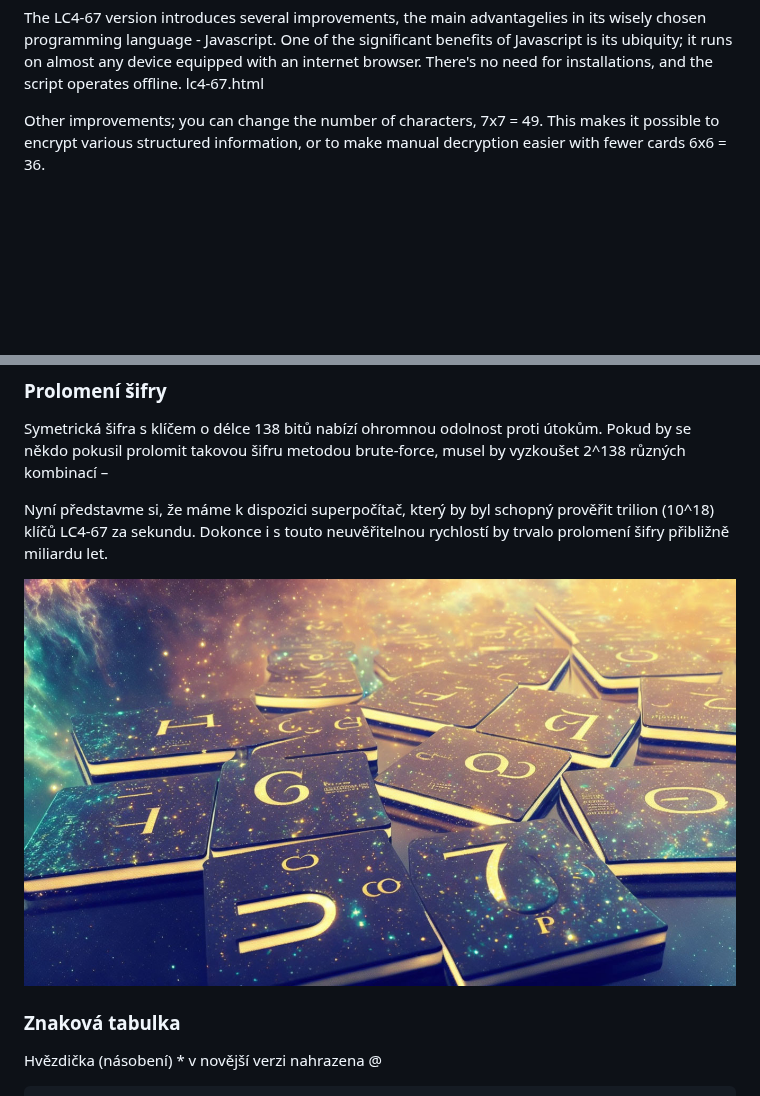
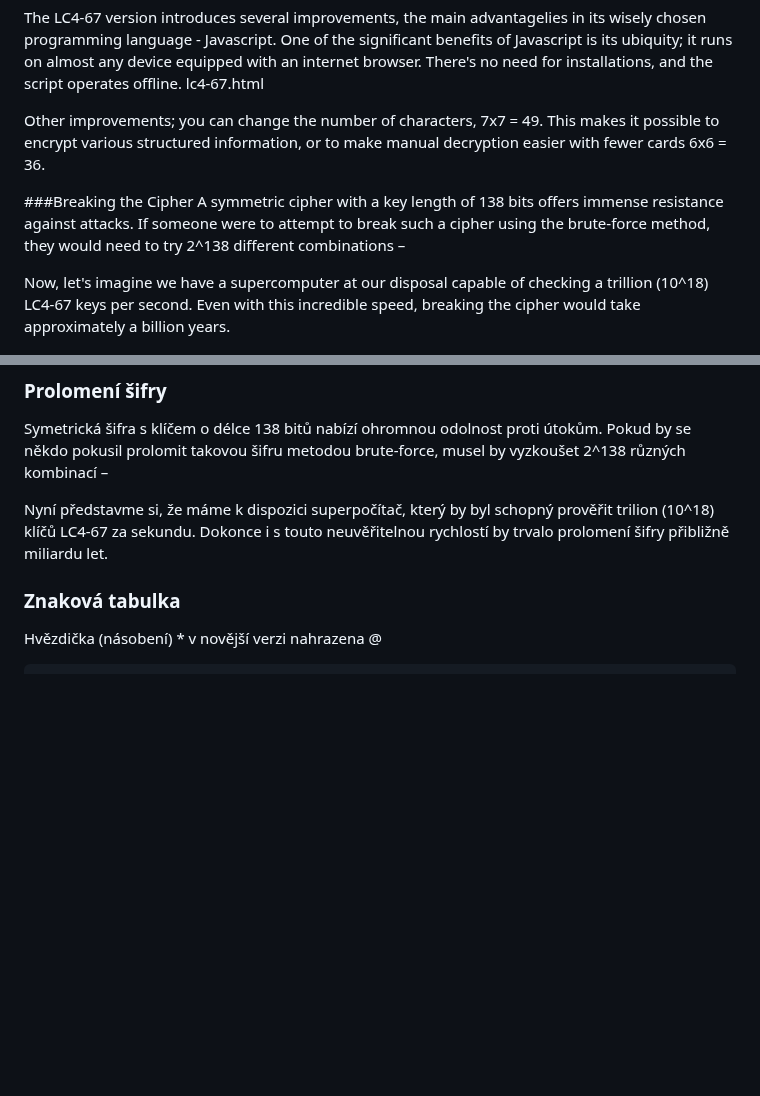
Before and after one commit to AGPLCZ/LC4-67, a Markdown page: README.md, 2 parts joined by grey strips. GitHub-like rendering; blank space fills up the shorter version.

```diff
--- a/README.md
+++ b/README.md
@@ -7,6 +7,11 @@ LC4-67 is inspired by the ElsieFour (LC4) cipher introduced by Alan Kaminsky. Th
 The LC4-67 version introduces several improvements, the main advantagelies in its wisely chosen programming language - Javascript. One of the significant benefits of Javascript is its ubiquity; it runs on almost any device equipped with an internet browser. There's no need for installations, and the script operates offline. lc4-67.html
 
 Other improvements; you can change the number of characters, 7x7 = 49. This makes it possible to encrypt various structured information, or to make manual decryption easier with fewer cards 6x6 = 36.
+
+###Breaking the Cipher
+A symmetric cipher with a key length of 138 bits offers immense resistance against attacks. If someone were to attempt to break such a cipher using the brute-force method, they would need to try 2^138 different combinations –
+
+Now, let's imagine we have a supercomputer at our disposal capable of checking a trillion (10^18) LC4-67 keys per second. Even with this incredible speed, breaking the cipher would take approximately a billion years.
 
 ![app](web.jpg)
 
@@ -296,8 +301,6 @@ Symetrická šifra s klíčem o délce 138 bitů nabízí ohromnou odolnost prot
 Nyní představme si, že máme k dispozici superpočítač, který by byl schopný prověřit trilion (10^18) klíčů LC4-67 za sekundu. Dokonce i s touto neuvěřitelnou rychlostí by trvalo prolomení šifry přibližně miliardu let.
 
 
-![Tiles printed out](tiles.jpg)
-
 ### Znaková tabulka
 Hvězdička (násobení) * v novější verzi nahrazena @
 
```
